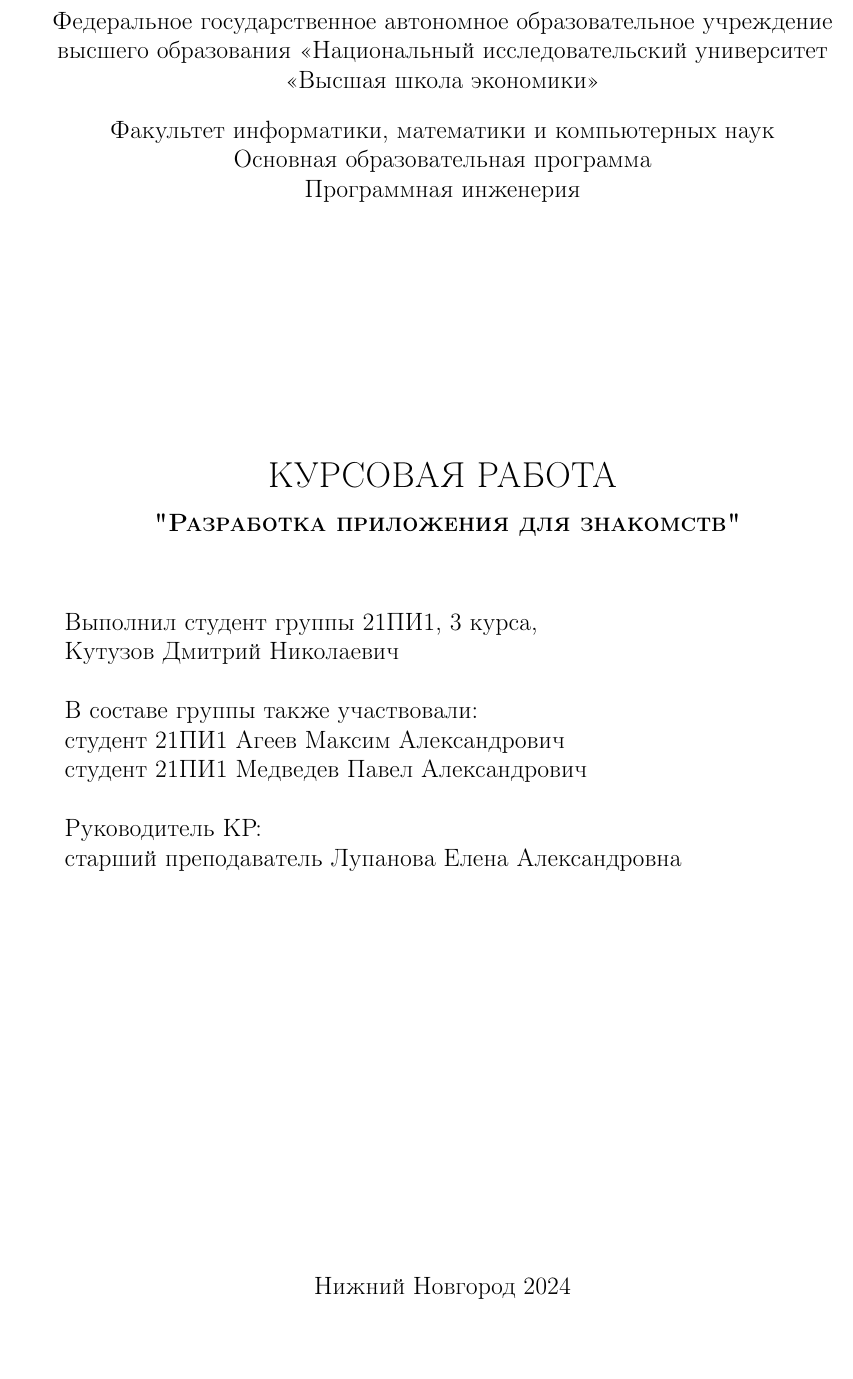
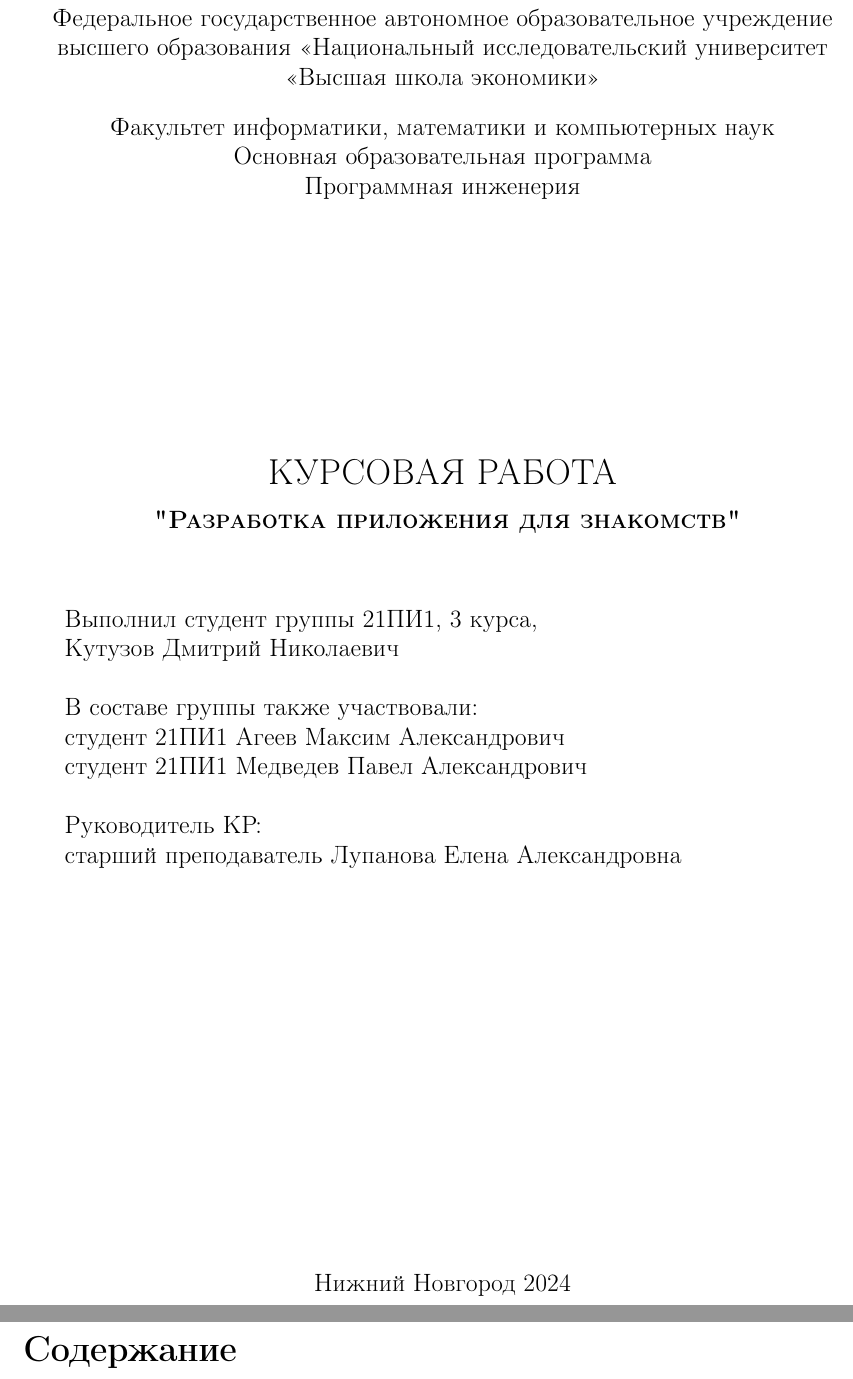
Before and after one commit to ArchieSW/hse-coursework-2024, a LaTeX document (coursework/coursework.tex): part of the page before the commit and two parts of pages 1 and 2 of 2 after it, the two joined at a grey line, cut so that both start at the same text, the shorter picture padded with empty space. Compiled offline with pdfLaTeX.

Commit message:
Add table of contents

```diff
--- a/coursework/coursework.tex
+++ b/coursework/coursework.tex
@@ -4,13 +4,13 @@
 
 \begin{document}
 \input{title.tex}% это титульный лист
-% \newpage
-% \setcounter{page}{2}
+\newpage
+\setcounter{page}{2}
 
-% {
-%     \hypersetup{linkcolor=black}
-%     \tableofcontents
-% }
+{
+    \hypersetup{linkcolor=black}
+    \tableofcontents
+}
 
 % % \newpage
 % % \input{sections/examples.tex}
```
